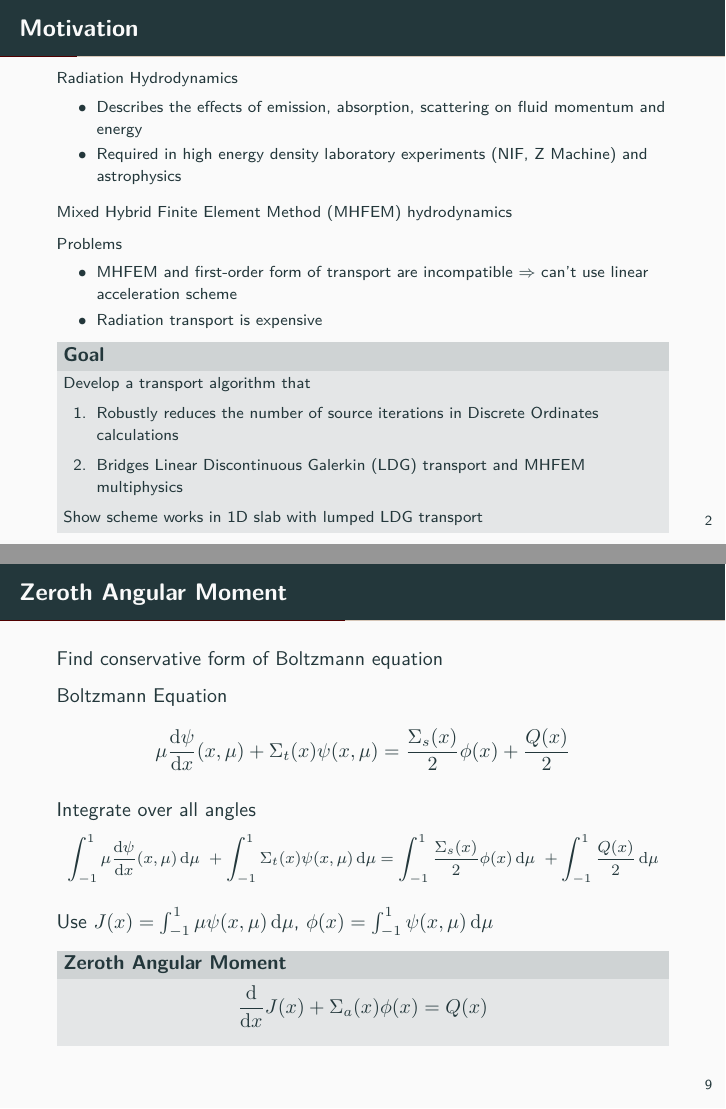
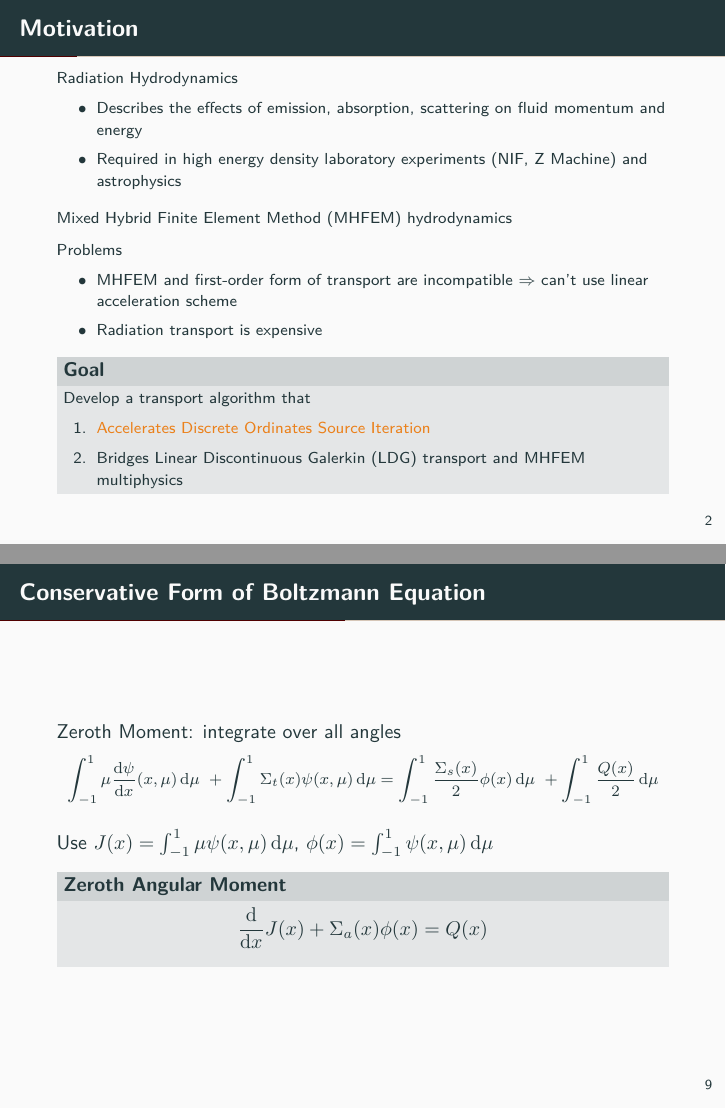
Before and after one commit to smsolivier/VEF, LaTeX slides (tex/pres/pres.tex): pages 4 and 25 of 67 before the commit and pages 5 and 23 of 72 after it, joined at a grey line. The pictures show the PDF file tex/pres/pres.pdf that the author committed with the source.

Commit message:
pres work

```diff
--- a/tex/pres/pres.tex
+++ b/tex/pres/pres.tex
@@ -113,11 +113,10 @@
 	\begin{block}{Goal}
 		Develop a transport algorithm that
 			\begin{enumerate} \vspace{-.05in}
-				\item Robustly reduces the number of source iterations in Discrete Ordinates calculations
+				\item \alert<2>{Accelerates Discrete Ordinates Source Iteration}
 				\item Bridges Linear Discontinuous Galerkin (LDG) transport and MHFEM multiphysics
 			\end{enumerate}
 		\vspace{-.05in}
-		Show scheme works in 1D slab with lumped LDG transport
 	\end{block}
 
 \end{frame}
@@ -263,66 +261,20 @@
 
 \end{frame}
 
-% \begin{frame}{Diffusion Synthetic Acceleration}
-
-%     Large, highly scattering systems $\Rightarrow$ Diffusion Theory is accurate!
-
-%     % bold acceleration additions
-
-%     \begin{exampleblock}{Diffusion Synthetic Acceleration}
-%     \begin{enumerate}
-%         \item Given previous estimate for $\phi^{\ell}(x)$, solve for $\psi_n^{\ell+1/2}$
-
-%         \item Compute $\phi^{\ell+1/2}(x) =
-%             \sum_{n=1}^N w_n \psi_n^{\ell+1/2}(x)$
-
-%         \item \alert{Solve diffusion equation for a correction factor, $f^{\ell+1}(x)$}
-
-%         \item Update scattering term with
-%             $\alert{\phi^{\ell+1}(x) = \phi^{\ell+1/2}(x) + f^{\ell+1}(x)}$
-%         and repeat until:
-%              \begin{equation*}
-%                 \frac{\|\phi^{\ell+1}(x) - \phi^{\ell}(x)\|}{\|\phi^{\ell+1}(x)\|} < \epsilon
-%              \end{equation*}
-
-%     \end{enumerate}
-%     \end{exampleblock}
-
-% \end{frame}
-
-% \begin{frame}{DSA Problems}
-
-%     Becomes non-convergent in highly scattering media with coarse spatial grids
-
-%     Transport and Diffusion steps must be consistently differenced
-
-%     Consistently differenced equations are more expensive to solve
-
-%     Transport and MHFEM are not compatible
-
-%     \onslide<2>
-%     \vfill
-%     \centerline{\textbf{A new acceleration scheme is needed!}}
-
-% \end{frame}
-
 \section{Eddington Acceleration}
 
-\begin{frame}{Zeroth Angular Moment}
+\begin{frame}{Conservative Form of Boltzmann Equation}
 
-	Find conservative form of Boltzmann equation
+	% \pause
+	% Boltzmann Equation
+	% \begin{equation*}
+	% 		\mu \dderiv{\psi}{x}(x, \mu) +
+	% 		\Sigma_t(x) \psi(x,\mu) =
+	% 		\frac{\Sigma_s(x)}{2} \phi(x) +
+	% 		\frac{Q(x)}{2}
+	% \end{equation*}
 
-	\pause
-	Boltzmann Equation
-	\begin{equation*}
-			\mu \dderiv{\psi}{x}(x, \mu) +
-			\Sigma_t(x) \psi(x,\mu) =
-			\frac{\Sigma_s(x)}{2} \phi(x) +
-			\frac{Q(x)}{2}
-	\end{equation*}
-
-	\pause
-	Integrate over all angles \footnotesize
+	Zeroth Moment: integrate over all angles \footnotesize
 	\begin{equation*}
 		\int_{-1}^{1} \mu \dderiv{\psi}{x}(x, \mu) \ud \mu \ +
 		\int_{-1}^{1} \Sigma_t(x) \psi(x,\mu) \ud \mu =
@@ -342,5 +294,5 @@
 
 \end{frame}
 
-\begin{frame}{First Angular Moment}
+\begin{frame}{Conservative Form of the Boltzmann Equation}
 
@@ -608,6 +537,27 @@
 	\pause
 	\vfill
 	\centerline{\textbf{Fast rate of convergence of $\edd(x)$ is transfered to $\phi(x)$}}
+
+\end{frame}
+
+\begin{frame}{Diffusion Limit}
+
+	\footnotesize
+	Scale cross sections, source
+	$$\Sigma_t \rightarrow \Sigma_t/\epsilon $$
+	$$\Sigma_a \rightarrow \epsilon \Sigma_a$$
+	$$Q \rightarrow \epsilon Q$$
+
+	System becomes diffusive as $\epsilon \rightarrow 0$
+
+	\pause
+	\centerline{\includegraphics[width=.5\paperwidth]{figs/diffLimit.pdf}}
+
+	\pause
+	Survives diffusion limit
+
+	\pause
+	Performs similarly to consistently differenced, linear acceleration (S$_2$SA)
 
 \end{frame}
 
```
Also changed, not shown: tex/pres/figs/diffLimit.pdf, tex/pres/pres.pdf, tex/pres/pres.tex (73 more changed lines).
